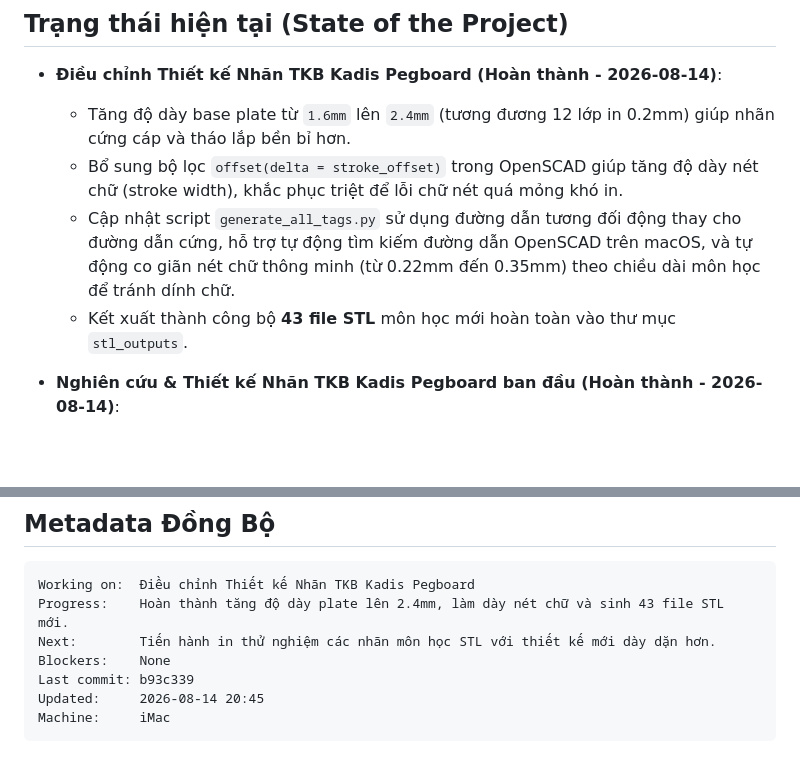
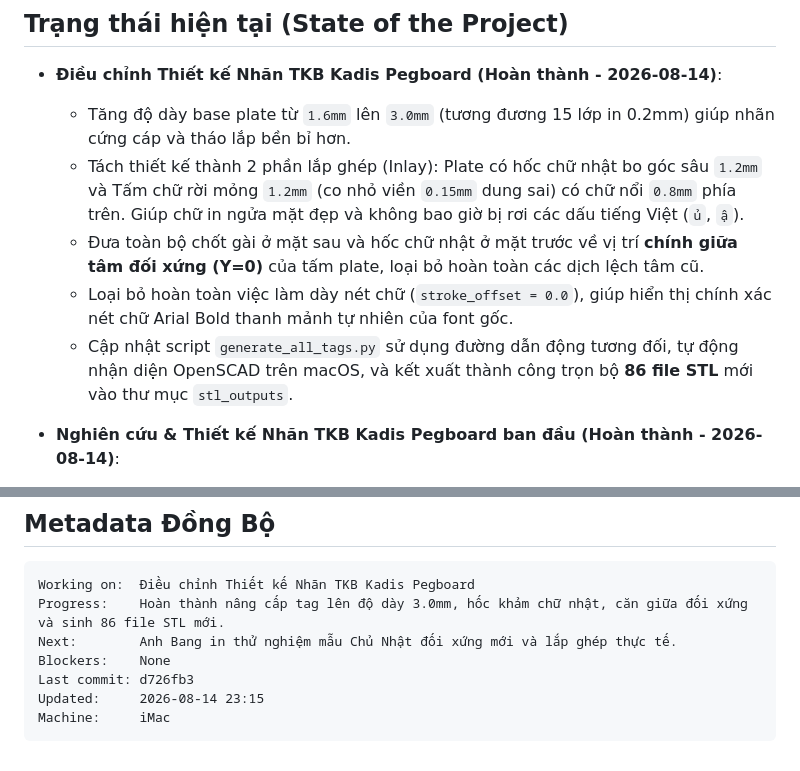
Before and after one commit to leanhbang-cloud/in3d.help, a Markdown page: .agents/context/CURRENT_FOCUS.md, 2 parts joined by grey strips. Rendered like a GitHub page; blank space fills up the shorter version.

Commit message:
focus: end session 2026-08-14

````diff
--- a/.agents/context/CURRENT_FOCUS.md
+++ b/.agents/context/CURRENT_FOCUS.md
@@ -7,10 +7,11 @@
 ## Trạng thái hiện tại (State of the Project)
 
 - **Điều chỉnh Thiết kế Nhãn TKB Kadis Pegboard (Hoàn thành - 2026-08-14)**:
-  - Tăng độ dày base plate từ `1.6mm` lên `2.4mm` (tương đương 12 lớp in 0.2mm) giúp nhãn cứng cáp và tháo lắp bền bỉ hơn.
-  - Bổ sung bộ lọc `offset(delta = stroke_offset)` trong OpenSCAD giúp tăng độ dày nét chữ (stroke width), khắc phục triệt để lỗi chữ nét quá mỏng khó in.
-  - Cập nhật script `generate_all_tags.py` sử dụng đường dẫn tương đối động thay cho đường dẫn cứng, hỗ trợ tự động tìm kiếm đường dẫn OpenSCAD trên macOS, và tự động co giãn nét chữ thông minh (từ 0.22mm đến 0.35mm) theo chiều dài môn học để tránh dính chữ.
-  - Kết xuất thành công bộ **43 file STL** môn học mới hoàn toàn vào thư mục `stl_outputs`.
+  - Tăng độ dày base plate từ `1.6mm` lên `3.0mm` (tương đương 15 lớp in 0.2mm) giúp nhãn cứng cáp và tháo lắp bền bỉ hơn.
+  - Tách thiết kế thành 2 phần lắp ghép (Inlay): Plate có hốc chữ nhật bo góc sâu `1.2mm` và Tấm chữ rời mỏng `1.2mm` (co nhỏ viền `0.15mm` dung sai) có chữ nổi `0.8mm` phía trên. Giúp chữ in ngửa mặt đẹp và không bao giờ bị rơi các dấu tiếng Việt (`ủ`, `ậ`).
+  - Đưa toàn bộ chốt gài ở mặt sau và hốc chữ nhật ở mặt trước về vị trí **chính giữa tâm đối xứng (Y=0)** của tấm plate, loại bỏ hoàn toàn các dịch lệch tâm cũ.
+  - Loại bỏ hoàn toàn việc làm dày nét chữ (`stroke_offset = 0.0`), giúp hiển thị chính xác nét chữ Arial Bold thanh mảnh tự nhiên của font gốc.
+  - Cập nhật script `generate_all_tags.py` sử dụng đường dẫn động tương đối, tự động nhận diện OpenSCAD trên macOS, và kết xuất thành công trọn bộ **86 file STL** mới vào thư mục `stl_outputs`.
 
 - **Nghiên cứu & Thiết kế Nhãn TKB Kadis Pegboard ban đầu (Hoàn thành - 2026-08-14)**:
   - Nghiên cứu thành công thông số kỹ thuật của bảng IKEA SKÅDIS chính hãng (lỗ oval 5x15mm, độ dày 5mm, lưới so le pitch 20mm/40mm).
@@ -74,10 +75,10 @@
 ## Metadata Đồng Bộ
 ```
 Working on:  Điều chỉnh Thiết kế Nhãn TKB Kadis Pegboard
-Progress:    Hoàn thành tăng độ dày plate lên 2.4mm, làm dày nét chữ và sinh 43 file STL mới.
-Next:        Tiến hành in thử nghiệm các nhãn môn học STL với thiết kế mới dày dặn hơn.
+Progress:    Hoàn thành nâng cấp tag lên độ dày 3.0mm, hốc khảm chữ nhật, căn giữa đối xứng và sinh 86 file STL mới.
+Next:        Anh Bang in thử nghiệm mẫu Chủ Nhật đối xứng mới và lắp ghép thực tế.
 Blockers:    None
-Last commit: b93c339
-Updated:     2026-08-14 20:45
+Last commit: d726fb3
+Updated:     2026-08-14 23:15
 Machine:     iMac
 ```
````
